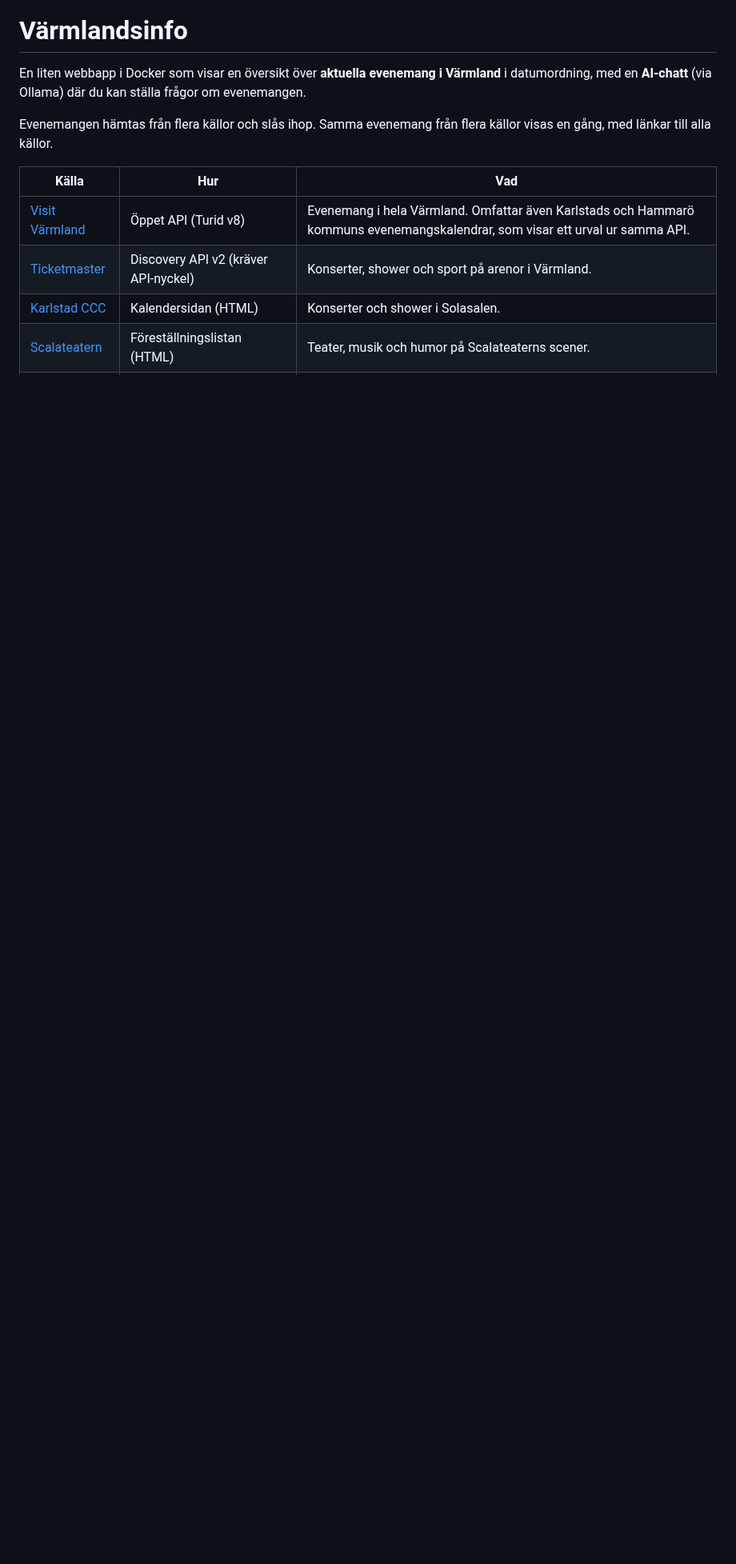
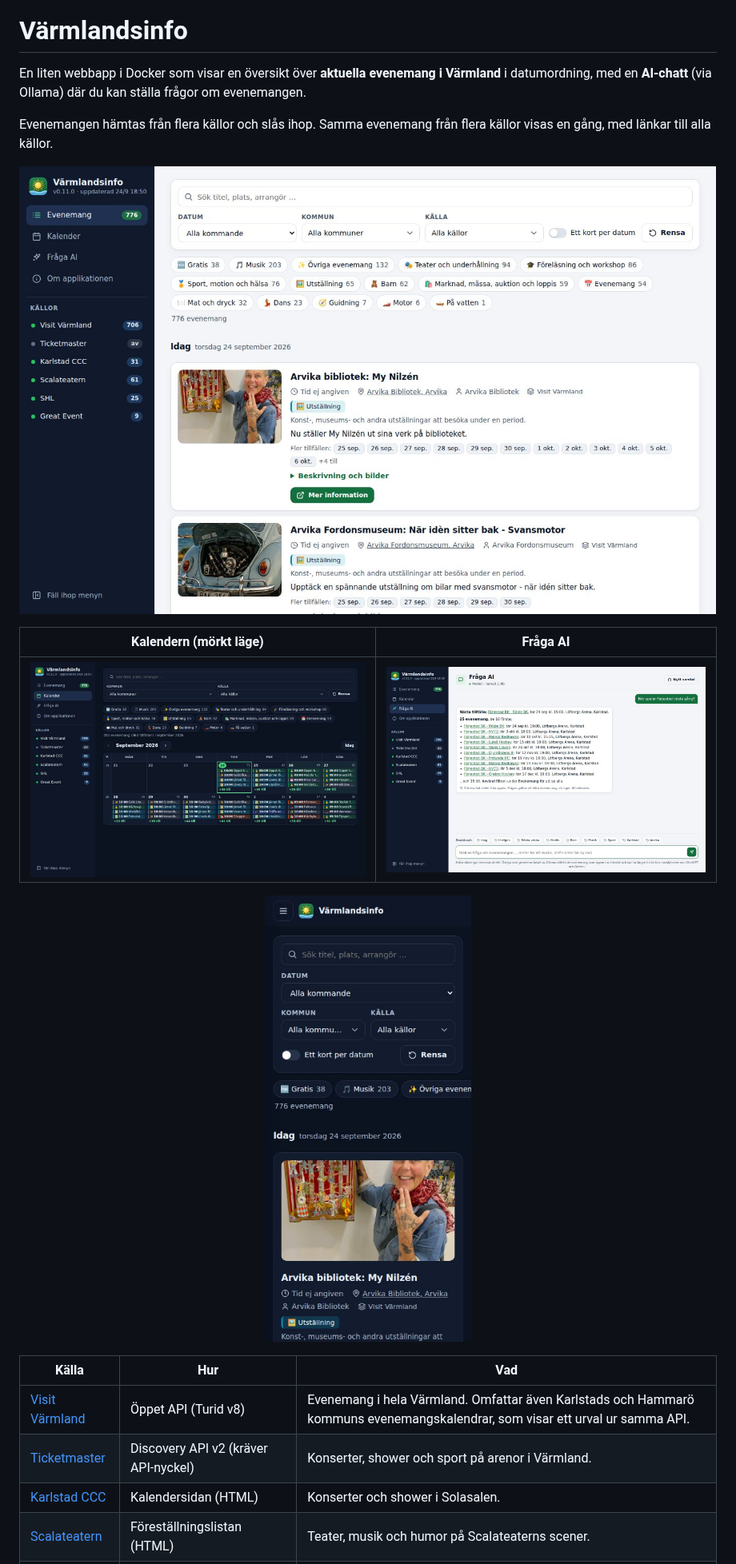
Before and after one commit to tubalainen/varmlandsinfo, a Markdown page: README.md, the part around one of its changes. Shown at 80% size. Drawn GitHub-style; pictures changed too: docs/screenshots/fraga-ai.jpg (added), docs/screenshots/kalender.jpg (added), docs/screenshots/lista.jpg (added); blank space fills up the shorter version.

```diff
--- a/README.md
+++ b/README.md
@@ -7,6 +7,14 @@ med en **AI-chatt** (via Ollama) där du kan ställa frågor om evenemangen.
 
 Evenemangen hämtas från flera källor och slås ihop. Samma evenemang från flera källor visas en gång,
 med länkar till alla källor.
+
+![Evenemangslistan med filter, kategorier och källornas status](docs/screenshots/lista.jpg)
+
+| Kalendern (mörkt läge) | Fråga AI |
+|------------------------|----------|
+| ![Kalendern med en vecka per rad och evenemangen färgkodade per typ](docs/screenshots/kalender.jpg) | ![Fråga AI besvarar en sökfråga direkt med en lista i datumordning](docs/screenshots/fraga-ai.jpg) |
+
+<p align="center"><img src="docs/screenshots/mobil.jpg" alt="Evenemangslistan på mobil i mörkt läge" width="260"></p>
 
 | Källa | Hur | Vad |
 |-------|-----|-----|
```
Also changed, not shown: other parts of README.md (+18 -15 lines), CHANGELOG.md (+4 -0 lines), CONTRIBUTING.md (+14 -1 lines), 1 other file.
